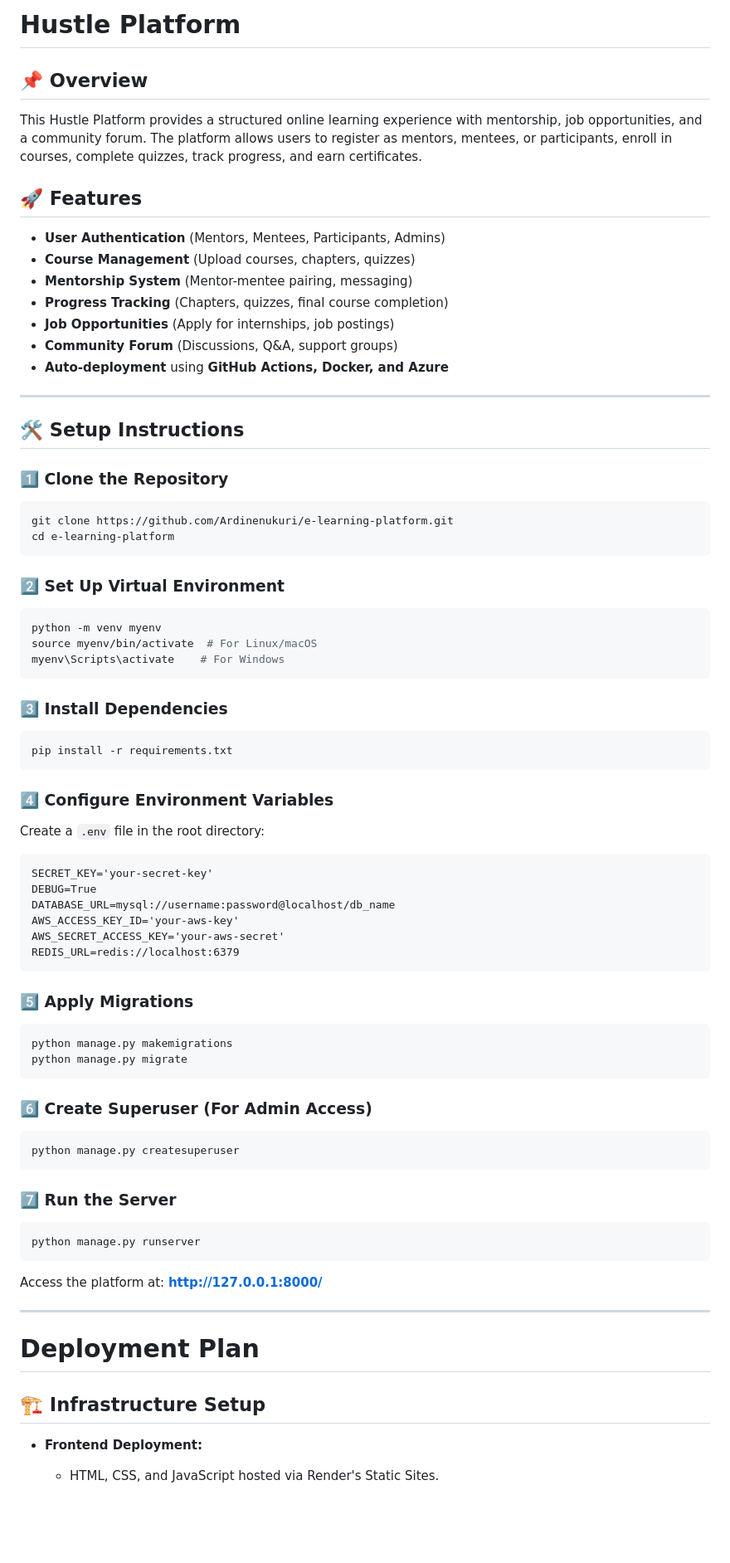
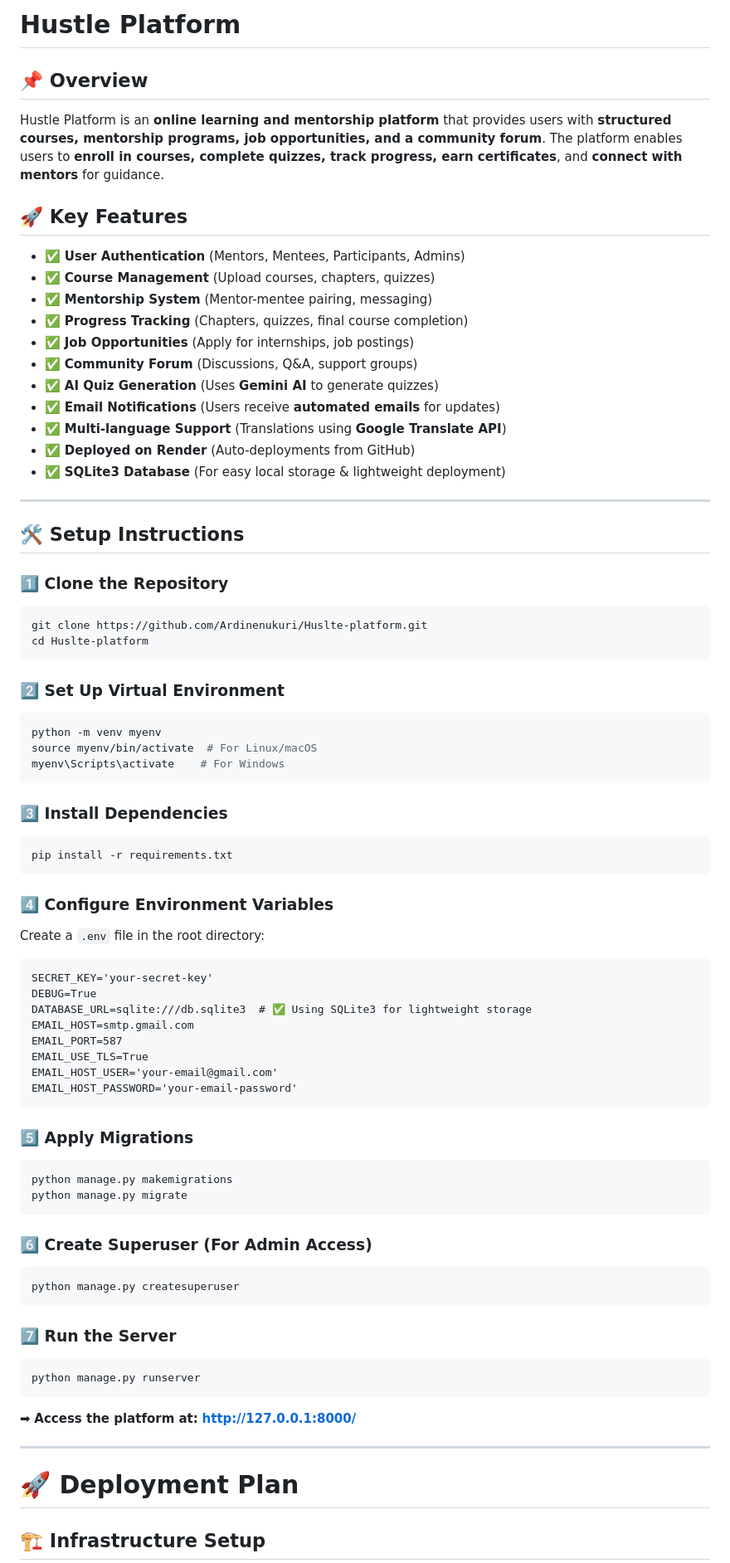
Before and after one commit to Ardinenukuri/Huslte-platform, a Markdown page: Huslte-platform/README.md, the part around the change printed below. Shown: that part at 83% size. Rendered like a GitHub page; blank space fills up the shorter version.

````diff
--- a/Huslte-platform/README.md
+++ b/Huslte-platform/README.md
@@ -1,70 +1,76 @@
-# Hustle Platform
+# **Hustle Platform**
 
-## 📌 Overview
-This Hustle Platform provides a structured online learning experience with mentorship, job opportunities, and a community forum. The platform allows users to register as mentors, mentees, or participants, enroll in courses, complete quizzes, track progress, and earn certificates.
+## 📌 **Overview**
+Hustle Platform is an **online learning and mentorship platform** that provides users with **structured courses, mentorship programs, job opportunities, and a community forum**. The platform enables users to **enroll in courses, complete quizzes, track progress, earn certificates**, and **connect with mentors** for guidance.
 
-## 🚀 Features
-- **User Authentication** (Mentors, Mentees, Participants, Admins)
-- **Course Management** (Upload courses, chapters, quizzes)
-- **Mentorship System** (Mentor-mentee pairing, messaging)
-- **Progress Tracking** (Chapters, quizzes, final course completion)
-- **Job Opportunities** (Apply for internships, job postings)
-- **Community Forum** (Discussions, Q&A, support groups)
-- **Auto-deployment** using **GitHub Actions, Docker, and Azure**
+## 🚀 **Key Features**
+- ✅ **User Authentication** (Mentors, Mentees, Participants, Admins)
+- ✅ **Course Management** (Upload courses, chapters, quizzes)
+- ✅ **Mentorship System** (Mentor-mentee pairing, messaging)
+- ✅ **Progress Tracking** (Chapters, quizzes, final course completion)
+- ✅ **Job Opportunities** (Apply for internships, job postings)
+- ✅ **Community Forum** (Discussions, Q&A, support groups)
+- ✅ **AI Quiz Generation** (Uses **Gemini AI** to generate quizzes)
+- ✅ **Email Notifications** (Users receive **automated emails** for updates)
+- ✅ **Multi-language Support** (Translations using **Google Translate API**)
+- ✅ **Deployed on Render** (Auto-deployments from GitHub)
+- ✅ **SQLite3 Database** (For easy local storage & lightweight deployment)
 
 ---
-## 🛠️ Setup Instructions
-### 1️⃣ Clone the Repository
+
+## 🛠️ **Setup Instructions**
+
+### 1️⃣ **Clone the Repository**
 ```sh
-git clone https://github.com/Ardinenukuri/e-learning-platform.git
-cd e-learning-platform
+git clone https://github.com/Ardinenukuri/Huslte-platform.git
+cd Huslte-platform
 ```
 
-### 2️⃣ Set Up Virtual Environment
+### 2️⃣ **Set Up Virtual Environment**
 ```sh
 python -m venv myenv
 source myenv/bin/activate  # For Linux/macOS
 myenv\Scripts\activate    # For Windows
 ```
 
-### 3️⃣ Install Dependencies
+### 3️⃣ **Install Dependencies**
 ```sh
 pip install -r requirements.txt
 ```
 
-### 4️⃣ Configure Environment Variables
+### 4️⃣ **Configure Environment Variables**
 Create a `.env` file in the root directory:
 ```
 SECRET_KEY='your-secret-key'
 DEBUG=True
-DATABASE_URL=mysql://username:password@localhost/db_name
-AWS_ACCESS_KEY_ID='your-aws-key'
-AWS_SECRET_ACCESS_KEY='your-aws-secret'
-REDIS_URL=redis://localhost:6379
+DATABASE_URL=sqlite:///db.sqlite3  # ✅ Using SQLite3 for lightweight storage
+EMAIL_HOST=smtp.gmail.com
+EMAIL_PORT=587
+EMAIL_USE_TLS=True
+EMAIL_HOST_USER='your-email@gmail.com'
+EMAIL_HOST_PASSWORD='your-email-password'
 ```
 
-### 5️⃣ Apply Migrations
+### 5️⃣ **Apply Migrations**
 ```sh
 python manage.py makemigrations
 python manage.py migrate
 ```
 
-### 6️⃣ Create Superuser (For Admin Access)
+### 6️⃣ **Create Superuser (For Admin Access)**
 ```sh
 python manage.py createsuperuser
 ```
 
-### 7️⃣ Run the Server
+### 7️⃣ **Run the Server**
 ```sh
 python manage.py runserver
 ```
-Access the platform at: **http://127.0.0.1:8000/**
+➡ **Access the platform at:** **http://127.0.0.1:8000/**
 
 ---
-# Deployment Plan
 
-## 🏗️ Infrastructure Setup
+# **🚀 Deployment Plan**
 
-- **Frontend Deployment:**
-  - HTML, CSS, and JavaScript hosted via Render's Static Sites.
+## **🏗️ Infrastructure Setup**
 
````
Also changed, not shown: other parts of Huslte-platform/README.md (+76 -74 lines).
